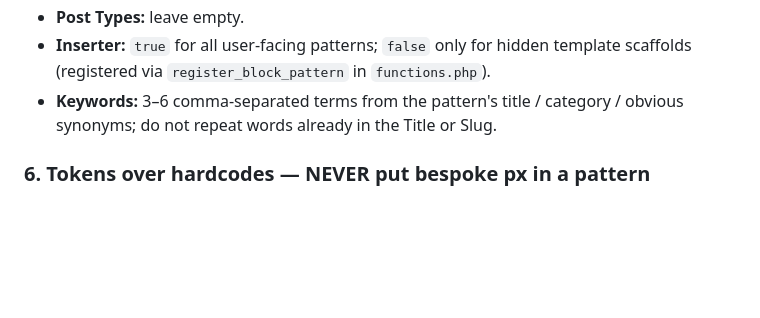
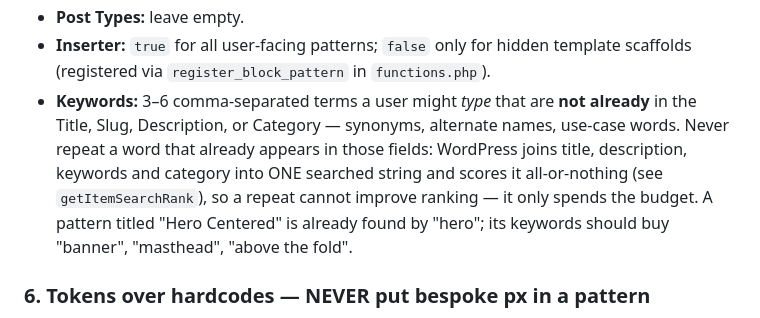
Before and after one commit to origin-blocks/origin-canvas, a Markdown page: CLAUDE.md, the part around the change. GitHub-like rendering; blank space fills up the shorter version.

Commit message:
Say what keywords are actually for The keyword guidance pointed authors at the pattern's own title and category, which is exactly the text that is already searched. WordPress joins title, description, keywords and category into one string and scores it all or nothing, so repeating a word that is already there cannot lift a pattern's ranking - it just spends part of a six-term budget. Reworded to say keywords are the words a user might type that are NOT already in those fields: synonyms, alternate names, use-case terms. A pattern called Hero Centered is already found by hero; its keywords should be buying banner, masthead, above the fold.

```diff
--- a/CLAUDE.md
+++ b/CLAUDE.md
@@ -94,8 +94,13 @@ Per-field rules:
 - **Post Types:** leave empty.
 - **Inserter:** `true` for all user-facing patterns; `false` only for hidden template scaffolds
   (registered via `register_block_pattern` in `functions.php`).
-- **Keywords:** 3–6 comma-separated terms from the pattern's title / category / obvious
-  synonyms; do not repeat words already in the Title or Slug.
+- **Keywords:** 3–6 comma-separated terms a user might *type* that are **not already** in the
+  Title, Slug, Description, or Category — synonyms, alternate names, use-case words. Never
+  repeat a word that already appears in those fields: WordPress joins title, description,
+  keywords and category into ONE searched string and scores it all-or-nothing (see
+  `getItemSearchRank`), so a repeat cannot improve ranking — it only spends the budget. A
+  pattern titled "Hero Centered" is already found by "hero"; its keywords should buy
+  "banner", "masthead", "above the fold".
 
 ### 6. Tokens over hardcodes — NEVER put bespoke px in a pattern
 Every **colour** = palette slug. Every **spacing** = spacing preset slug. Every **font size** =
```
